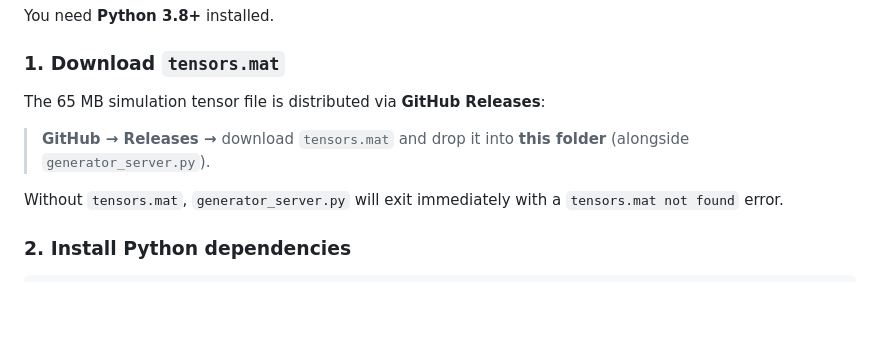
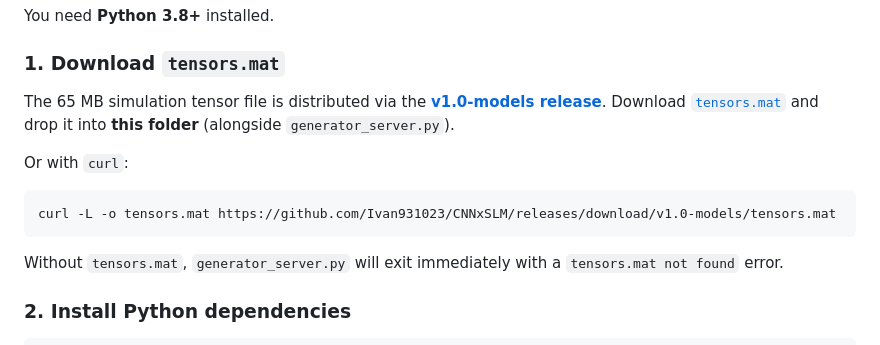
Before and after one commit to Ivan931023/CNNxSLM, a Markdown page: flattop_generator_standalone/README.md, the part around the change. Drawn GitHub-style; blank space fills up the shorter version.

````diff
--- a/flattop_generator_standalone/README.md
+++ b/flattop_generator_standalone/README.md
@@ -22,10 +22,16 @@ You need **Python 3.8+** installed.
 
 ### 1. Download `tensors.mat`
 
-The 65 MB simulation tensor file is distributed via **GitHub Releases**:
+The 65 MB simulation tensor file is distributed via the
+[**v1.0-models release**](https://github.com/Ivan931023/CNNxSLM/releases/tag/v1.0-models).
+Download [`tensors.mat`](https://github.com/Ivan931023/CNNxSLM/releases/download/v1.0-models/tensors.mat)
+and drop it into **this folder** (alongside `generator_server.py`).
 
-> **GitHub → Releases →** download `tensors.mat` and drop it into **this
-> folder** (alongside `generator_server.py`).
+Or with `curl`:
+
+```bash
+curl -L -o tensors.mat https://github.com/Ivan931023/CNNxSLM/releases/download/v1.0-models/tensors.mat
+```
 
 Without `tensors.mat`, `generator_server.py` will exit immediately with a
 `tensors.mat not found` error.
````
Also changed, not shown: README.md (+16 -7 lines).
